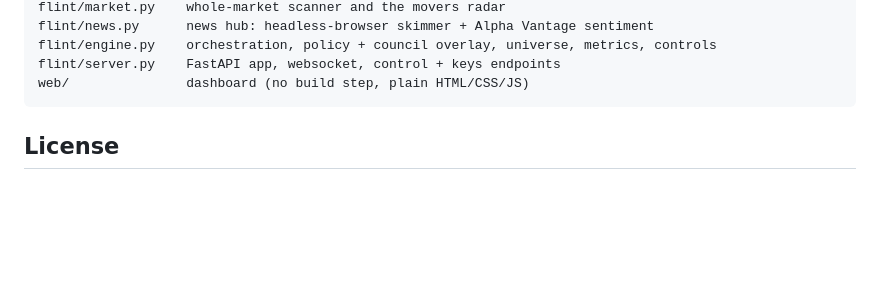
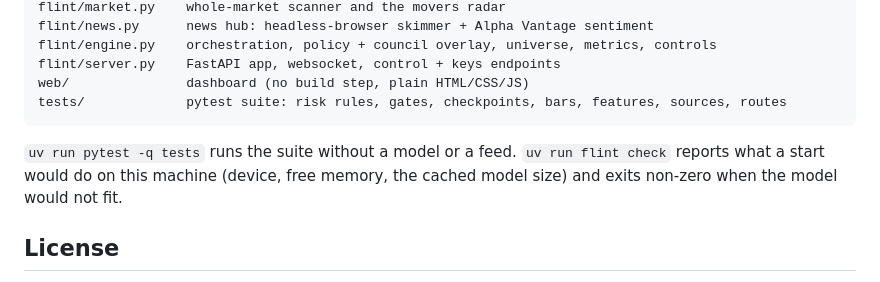
Before and after one commit to thingg-co/flint, a Markdown page: README.md, the part around the change. Rendered like a GitHub page; blank space fills up the shorter version.

Commit message:
README: tests and flint check

````diff
--- a/README.md
+++ b/README.md
@@ -129,7 +129,12 @@ flint/news.py      news hub: headless-browser skimmer + Alpha Vantage sentiment
 flint/engine.py    orchestration, policy + council overlay, universe, metrics, controls
 flint/server.py    FastAPI app, websocket, control + keys endpoints
 web/               dashboard (no build step, plain HTML/CSS/JS)
+tests/             pytest suite: risk rules, gates, checkpoints, bars, features, sources, routes
 ```
+
+`uv run pytest -q tests` runs the suite without a model or a feed. `uv run flint check` reports
+what a start would do on this machine (device, free memory, the cached model size) and exits
+non-zero when the model would not fit.
 
 ## License
 
````
